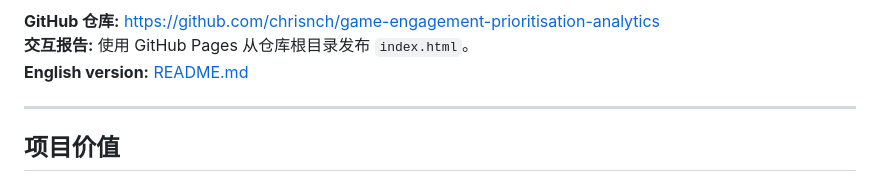
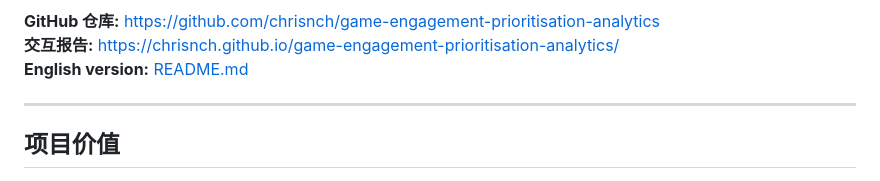
Before and after one commit to chrisnch/game-engagement-prioritisation-analytics, a Markdown page: README.zh-CN.md, the part around one of its changes. Rendered like a GitHub page.

```diff
--- a/README.zh-CN.md
+++ b/README.zh-CN.md
@@ -7,6 +8,6 @@
 
 **GitHub 仓库:** https://github.com/chrisnch/game-engagement-prioritisation-analytics<br>
-**交互报告:** 使用 GitHub Pages 从仓库根目录发布 `index.html`。<br>
+**交互报告:** https://chrisnch.github.io/game-engagement-prioritisation-analytics/<br>
 **English version:** [README.md](README.md)
 
 ---
```
Also changed, not shown: other parts of README.zh-CN.md (+1 -0 lines), README.md (+2 -1 lines).
